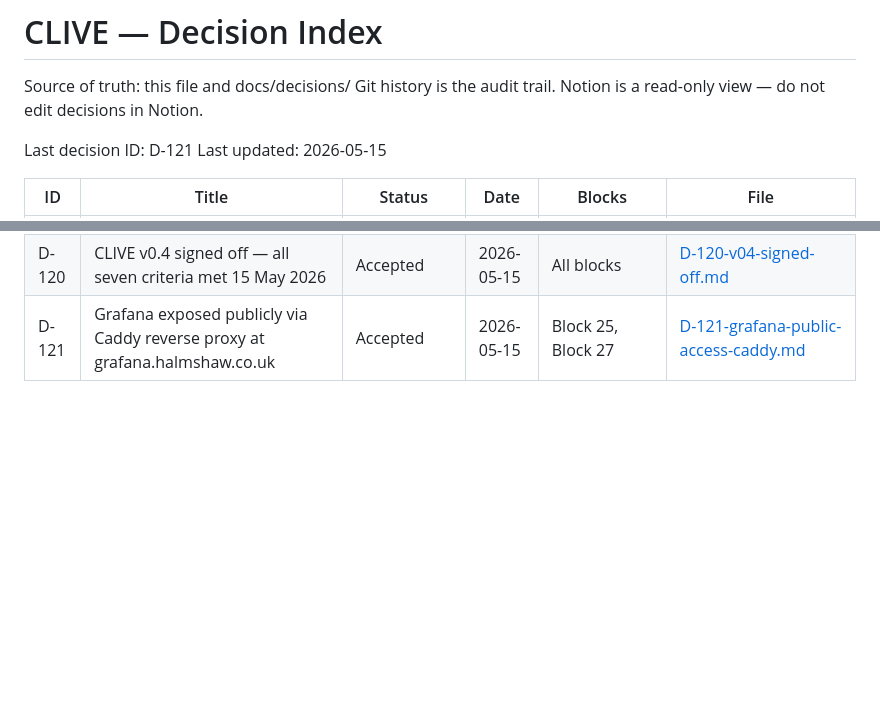
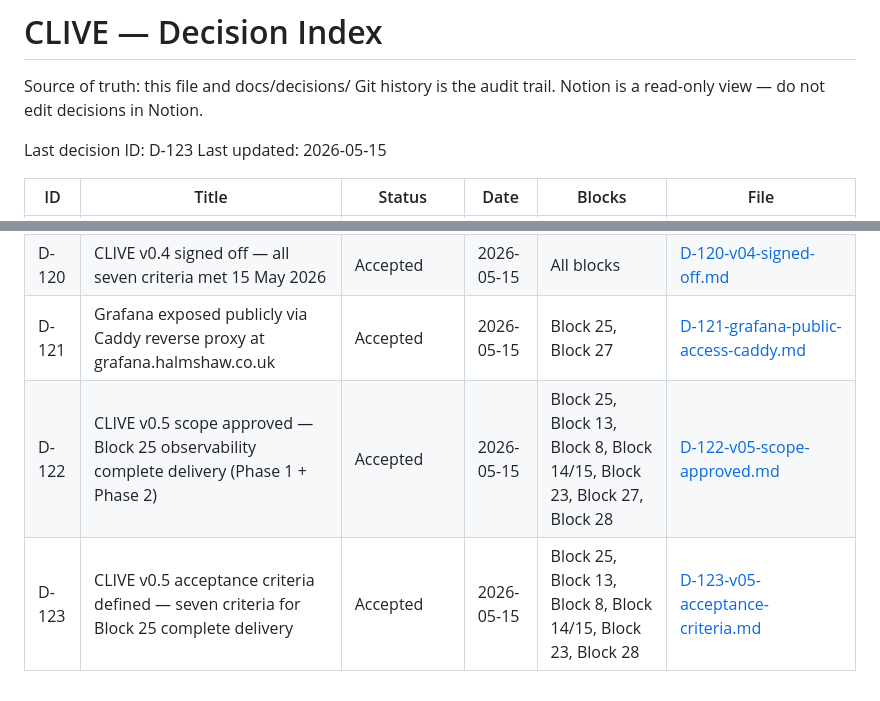
Before and after one commit to halmstraw/clive, a Markdown page: DECISIONS.md, 2 parts joined by grey strips. Rendered like a GitHub page; blank space fills up the shorter version.

```diff
--- a/DECISIONS.md
+++ b/DECISIONS.md
@@ -4,7 +4,7 @@ Source of truth: this file and docs/decisions/
 Git history is the audit trail.
 Notion is a read-only view — do not edit decisions in Notion.
 
-Last decision ID: D-121
+Last decision ID: D-123
 Last updated: 2026-05-15
 
 | ID | Title | Status | Date | Blocks | File |
@@ -130,3 +130,5 @@ Last updated: 2026-05-15
 | D-119 | Telegram /help command — lists all available commands and usage | Accepted | 2026-05-15 | Block 23, Block 3 | [D-119-telegram-help-command.md](docs/decisions/D-119-telegram-help-command.md) |
 | D-120 | CLIVE v0.4 signed off — all seven criteria met 15 May 2026 | Accepted | 2026-05-15 | All blocks | [D-120-v04-signed-off.md](docs/decisions/D-120-v04-signed-off.md) |
 | D-121 | Grafana exposed publicly via Caddy reverse proxy at grafana.halmshaw.co.uk | Accepted | 2026-05-15 | Block 25, Block 27 | [D-121-grafana-public-access-caddy.md](docs/decisions/D-121-grafana-public-access-caddy.md) |
+| D-122 | CLIVE v0.5 scope approved — Block 25 observability complete delivery (Phase 1 + Phase 2) | Accepted | 2026-05-15 | Block 25, Block 13, Block 8, Block 14/15, Block 23, Block 27, Block 28 | [D-122-v05-scope-approved.md](docs/decisions/D-122-v05-scope-approved.md) |
+| D-123 | CLIVE v0.5 acceptance criteria defined — seven criteria for Block 25 complete delivery | Accepted | 2026-05-15 | Block 25, Block 13, Block 8, Block 14/15, Block 23, Block 28 | [D-123-v05-acceptance-criteria.md](docs/decisions/D-123-v05-acceptance-criteria.md) |
```
Also changed, not shown: docs/decisions/D-122-v05-scope-approved.md (added, +86 -0 lines), docs/decisions/D-123-v05-acceptance-criteria.md (added, +84 -0 lines).
